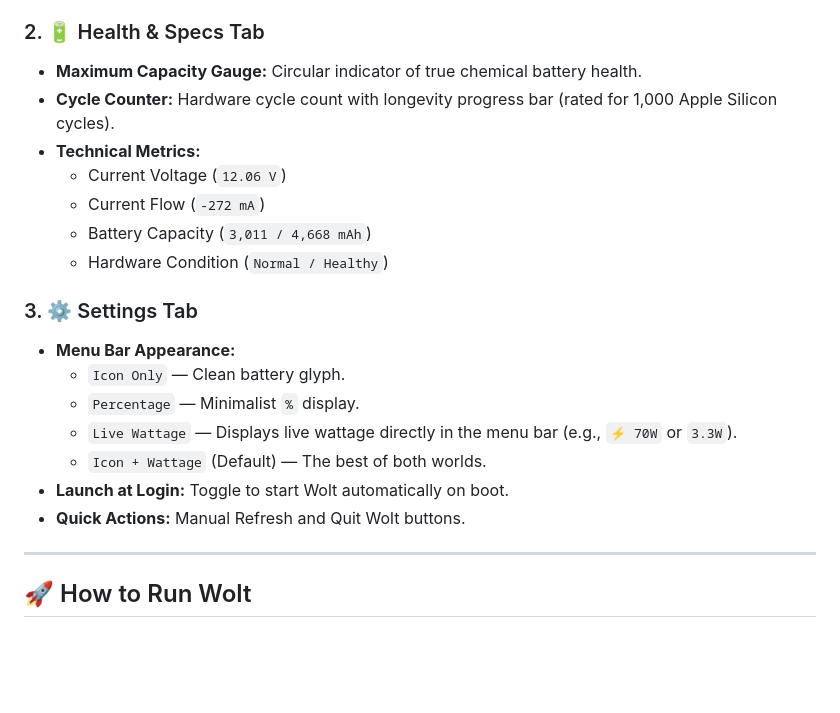
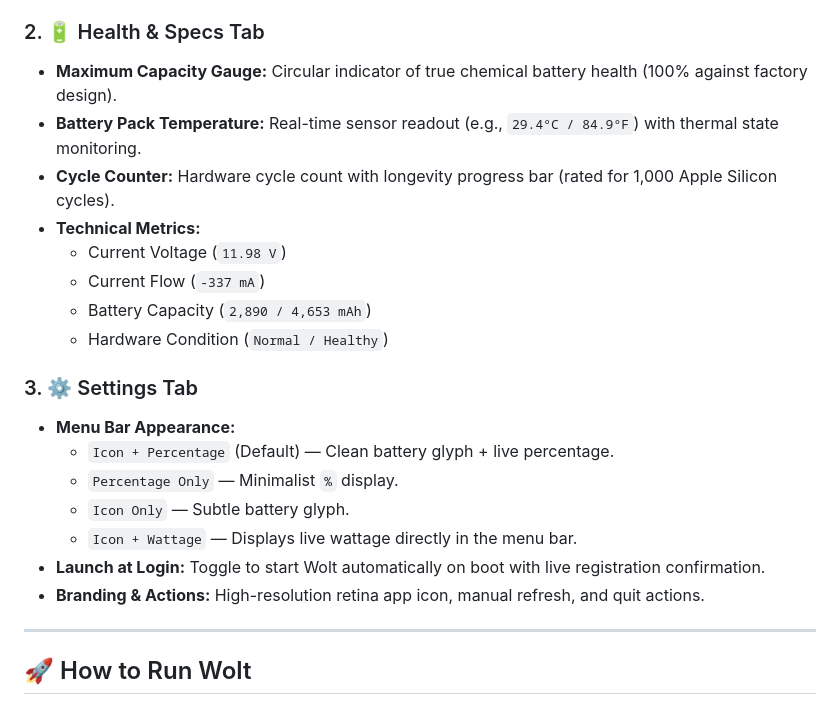
Before and after one commit to lazyshrey/wolt, a Markdown page: README.md, the part around one of its changes. Rendered like a GitHub page; blank space fills up the shorter version.

```diff
--- a/README.md
+++ b/README.md
@@ -33,21 +49,22 @@ Wolt sits discreetly in your macOS menu bar. Clicking it opens a native transluc
 
 ### 2. 🔋 Health & Specs Tab
-* **Maximum Capacity Gauge:** Circular indicator of true chemical battery health.
+* **Maximum Capacity Gauge:** Circular indicator of true chemical battery health (100% against factory design).
+* **Battery Pack Temperature:** Real-time sensor readout (e.g., `29.4°C / 84.9°F`) with thermal state monitoring.
 * **Cycle Counter:** Hardware cycle count with longevity progress bar (rated for 1,000 Apple Silicon cycles).
 * **Technical Metrics:**
-  * Current Voltage (`12.06 V`)
-  * Current Flow (`-272 mA`)
-  * Battery Capacity (`3,011 / 4,668 mAh`)
+  * Current Voltage (`11.98 V`)
+  * Current Flow (`-337 mA`)
+  * Battery Capacity (`2,890 / 4,653 mAh`)
   * Hardware Condition (`Normal / Healthy`)
 
 ### 3. ⚙️ Settings Tab
 * **Menu Bar Appearance:**
-  * `Icon Only` — Clean battery glyph.
-  * `Percentage` — Minimalist `%` display.
-  * `Live Wattage` — Displays live wattage directly in the menu bar (e.g., `⚡ 70W` or `3.3W`).
-  * `Icon + Wattage` (Default) — The best of both worlds.
-* **Launch at Login:** Toggle to start Wolt automatically on boot.
-* **Quick Actions:** Manual Refresh and Quit Wolt buttons.
+  * `Icon + Percentage` (Default) — Clean battery glyph + live percentage.
+  * `Percentage Only` — Minimalist `%` display.
+  * `Icon Only` — Subtle battery glyph.
+  * `Icon + Wattage` — Displays live wattage directly in the menu bar.
+* **Launch at Login:** Toggle to start Wolt automatically on boot with live registration confirmation.
+* **Branding & Actions:** High-resolution retina app icon, manual refresh, and quit actions.
 
 ---
 
```
Also changed, not shown: other parts of README.md (+25 -9 lines), assets/screenshots/wolt-health-preview.jpg (added), assets/screenshots/wolt-power-preview.jpg (added), 1 other file.
